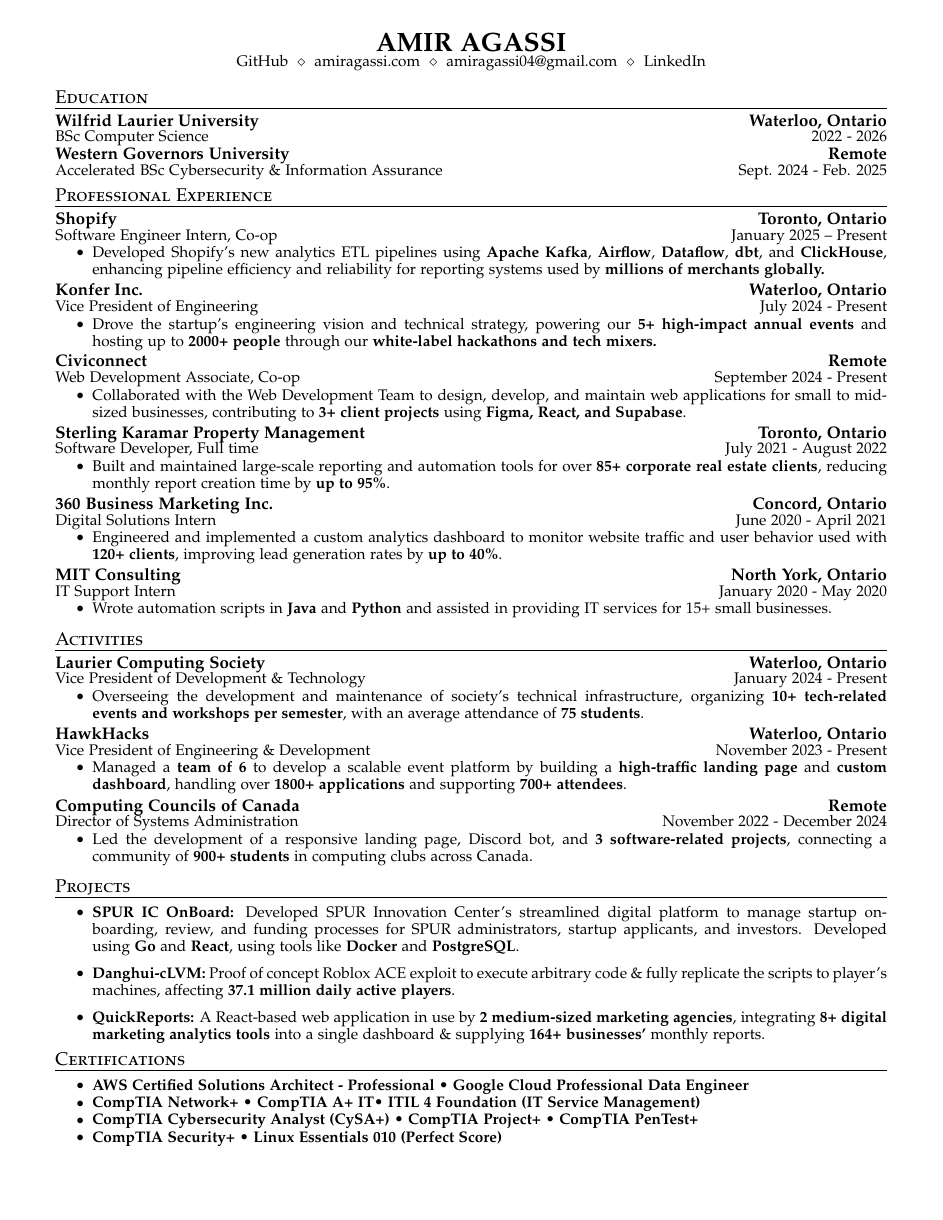
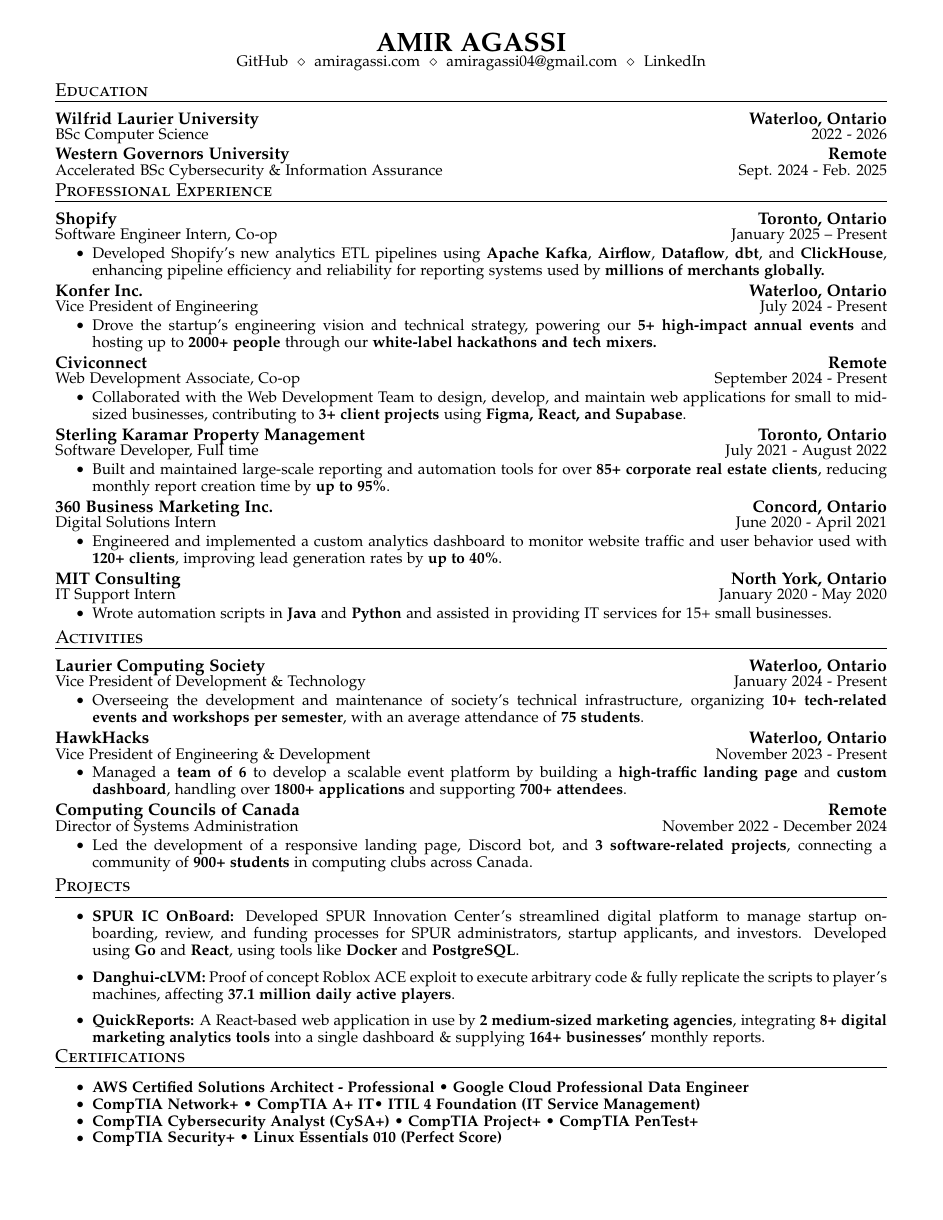
Before and after one commit to AmirAgassi/Resume, a LaTeX CV (resume.tex): the whole page. Compiled offline with pdfLaTeX.

Commit message:
Tweak spacings

```diff
--- a/resume.tex
+++ b/resume.tex
@@ -26,7 +26,7 @@
 \addtolength{\oddsidemargin}{-0.5in}
 \addtolength{\evensidemargin}{-0.5in}
 \addtolength{\textwidth}{1in}
-\addtolength{\topmargin}{-.7in}
+\addtolength{\topmargin}{-0.7in}
 \addtolength{\textheight}{1.0in}
 \urlstyle{same}
 \raggedbottom
@@ -34,8 +34,8 @@
 \setlength{\tabcolsep}{0in}
 \setlength{\footskip}{5pt}
 \titleformat{\section}{
-  \vspace{-4pt}\scshape\raggedright\large
-}{}{0em}{}[\color{black}\titlerule \vspace{-5pt}]
+  \vspace{-8pt}\scshape\raggedright\large
+}{}{0em}{}[\color{black}\titlerule \vspace{-2pt}]
 \pdfgentounicode=1
 \newcommand{\cvitem}[1]{
   \item\small{
@@ -47,7 +47,7 @@
     \begin{tabular*}{\textwidth}[t]{l@{\extracolsep{\fill}}r}
       \textbf{#1} & #2 \\
       \small#3 & \small #4 \\
-    \end{tabular*}\vspace{-7pt}
+    \end{tabular*}\vspace{-6pt}
 }
 \newcommand{\cvheadingstart}{\begin{itemize}[leftmargin=0in, label={}]}
 \newcommand{\cvheadingend}{\end{itemize}}
```
Also changed, not shown: AmirAgassi_Resume.pdf.
